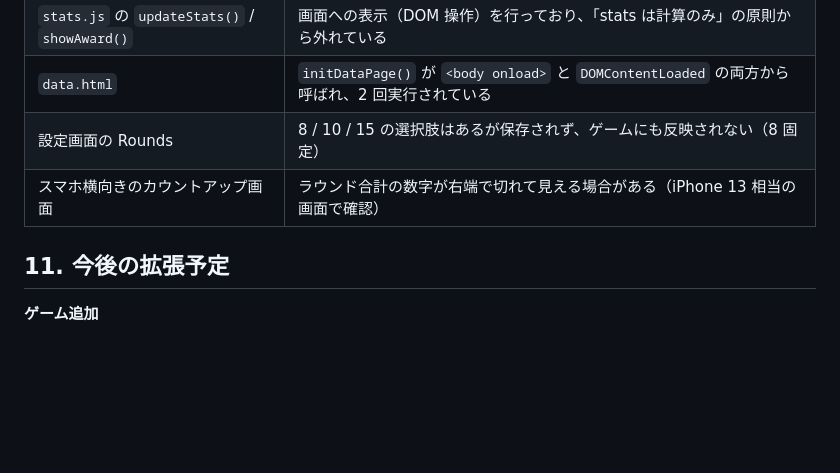
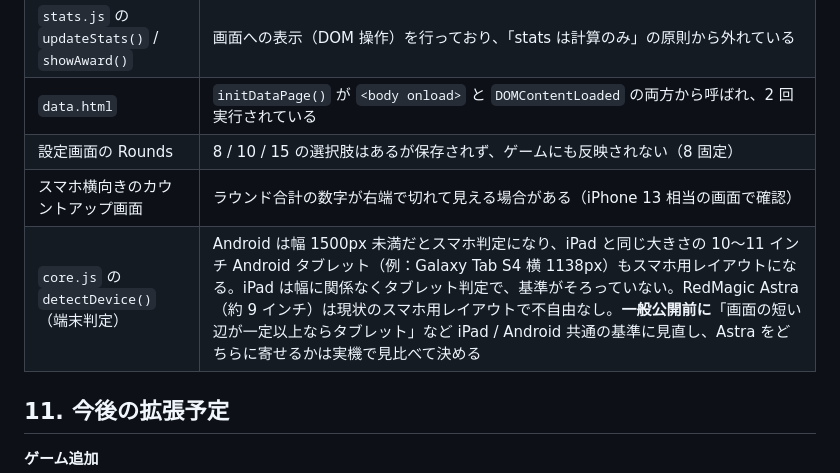
Before and after one commit to izayoisinya/darts-practice, a Markdown page: docs/design.md, the part around the change. Drawn GitHub-style; blank space fills up the shorter version.

Commit message:
設計書の現状の課題に端末判定（Androidタブレットのスマホ判定）の見直しをメモ
Co-Authored-By: Claude Opus 5.5 <noreply@anthropic.com>
Claude-Session: https://claude.ai/code/session_01T46tqjmmnQtBio5EEUgC8y

```diff
--- a/docs/design.md
+++ b/docs/design.md
@@ -611,6 +611,7 @@ graph LR
 | `data.html` | `initDataPage()` が `<body onload>` と `DOMContentLoaded` の両方から呼ばれ、2 回実行されている |
 | 設定画面の Rounds | 8 / 10 / 15 の選択肢はあるが保存されず、ゲームにも反映されない（8 固定） |
 | スマホ横向きのカウントアップ画面 | ラウンド合計の数字が右端で切れて見える場合がある（iPhone 13 相当の画面で確認） |
+| `core.js` の `detectDevice()`（端末判定） | Android は幅 1500px 未満だとスマホ判定になり、iPad と同じ大きさの 10〜11 インチ Android タブレット（例：Galaxy Tab S4 横 1138px）もスマホ用レイアウトになる。iPad は幅に関係なくタブレット判定で、基準がそろっていない。RedMagic Astra（約 9 インチ）は現状のスマホ用レイアウトで不自由なし。**一般公開前に**「画面の短い辺が一定以上ならタブレット」など iPad / Android 共通の基準に見直し、Astra をどちらに寄せるかは実機で見比べて決める |
 
 ## 11. 今後の拡張予定
 
```
